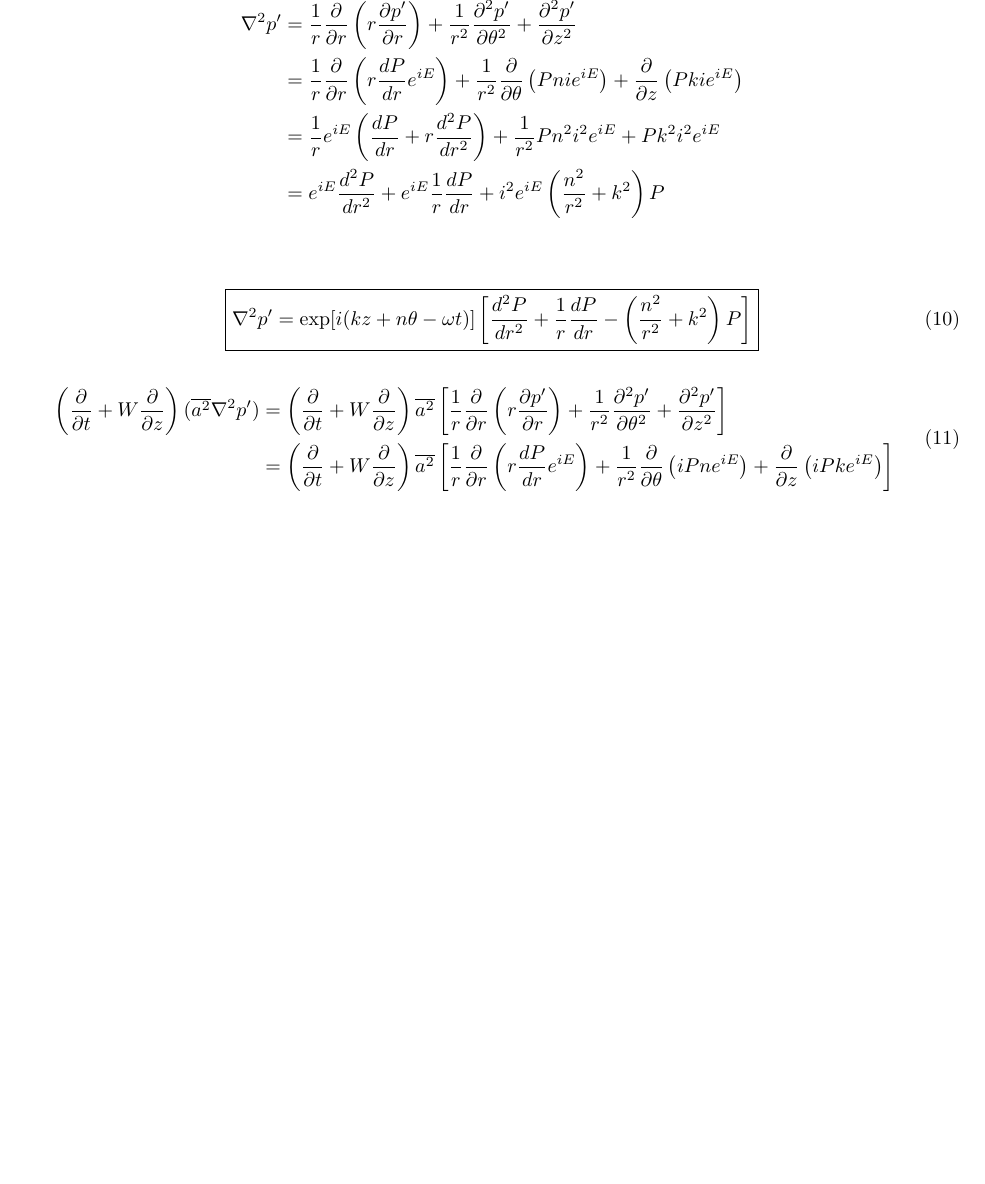
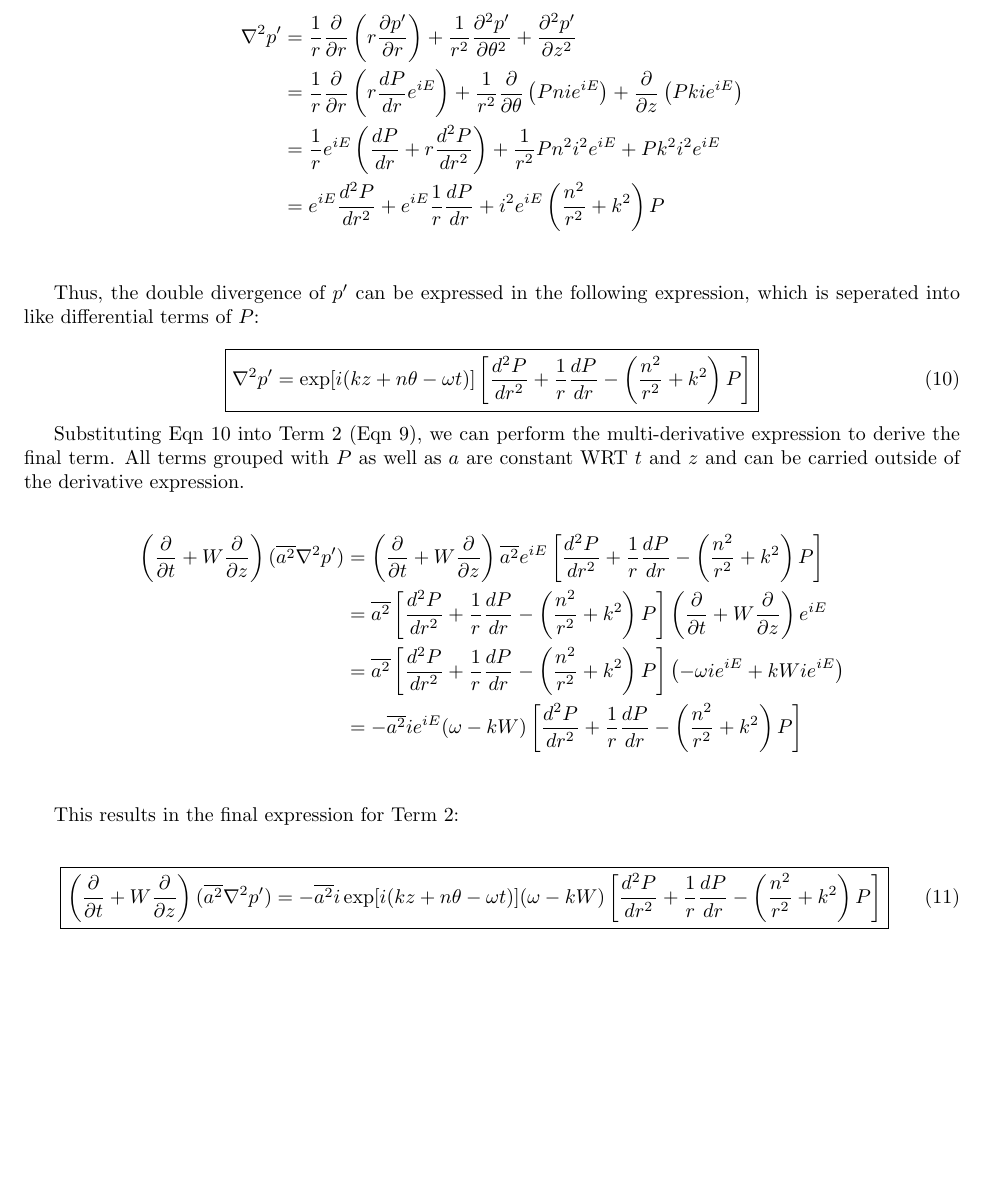
Before and after one commit to lhalstro/mae298_aeroacoustics, a LaTeX problem sheet (work/hw2/writeup/MAE298_LHalstrom_HW2_LilleyEqn.tex): part of page 4 of 10, cut at the place of the change, the shorter picture padded with empty space. Compiled offline with pdfLaTeX.

Commit message:
finished term 2

```diff
--- a/work/hw2/writeup/MAE298_LHalstrom_HW2_LilleyEqn.tex
+++ b/work/hw2/writeup/MAE298_LHalstrom_HW2_LilleyEqn.tex
@@ -316,31 +320,53 @@ Term 2 requires computing the double divergence of perturbation pressure $\nabla
     + i^2 e^{iE} \left( \dfrac{n^2}{r^2} + k^2 \right) P \\
 \end{align*}
 
-\begin{equation}
+Thus, the double divergence of $p'$ can be expressed in the following expression, which is seperated into like differential terms of $P$:
+
+\begin{equation} \label{doubledivp}
 \boxed{ \nabla^2p'= \exp[i(kz + n\theta -\omega t)] \left[
       \dfrac{d^2P}{dr^2}
     + \dfrac{1}{r} \dfrac{dP}{dr}
     - \left( \dfrac{n^2}{r^2} + k^2 \right) P \right] }
 \end{equation}
 
+Substituting Eqn~\ref{doubledivp} into Term 2 (Eqn~\ref{term2}), we can perform the multi-derivative expression to derive the final term.  All terms grouped with $P$ as well as $a$ are constant WRT $t$ and $z$ and can be carried outside of the derivative expression.
 
+\begin{align*}
+\left( \dfrac{\partial}{\partial t}
+  + W \dfrac{\partial}{\partial z} \right)
+  (\overline{a^2}\nabla^2p')
+&= \left( \dfrac{\partial}{\partial t}
+  + W \dfrac{\partial}{\partial z}
+  \right) \overline{a^2} e^{iE} \left[
+      \dfrac{d^2P}{dr^2}
+    + \dfrac{1}{r} \dfrac{dP}{dr}
+    - \left( \dfrac{n^2}{r^2} + k^2 \right) P \right] \\
+&= \overline{a^2} \left[ \dfrac{d^2P}{dr^2}
+          + \dfrac{1}{r} \dfrac{dP}{dr}
+          - \left( \dfrac{n^2}{r^2} + k^2 \right) P \right]
+    \left( \dfrac{\partial}{\partial t}
+  + W \dfrac{\partial}{\partial z}
+  \right) e^{iE} \\
+&= \overline{a^2} \left[ \dfrac{d^2P}{dr^2}
+          + \dfrac{1}{r} \dfrac{dP}{dr}
+          - \left( \dfrac{n^2}{r^2} + k^2 \right) P \right]
+  \left( -\omega ie^{iE} + kW ie^{iE}\right) \\
+&= - \overline{a^2} ie^{iE} (\omega - kW) \left[ \dfrac{d^2P}{dr^2}
+          + \dfrac{1}{r} \dfrac{dP}{dr}
+          - \left( \dfrac{n^2}{r^2} + k^2 \right) P \right] \\
+\end{align*}
 
-\begin{equation}
-\begin{split}
-\left( \dfrac{\partial}{\partial t} + W \dfrac{\partial}{\partial z} \right) (\overline{a^2}\nabla^2p')
-&= \left( \dfrac{\partial}{\partial t} + W \dfrac{\partial}{\partial z}
-   \right) \overline{a^2}
-   \left[\dfrac{1}{r}\dfrac{\partial}{\partial r} \left( r\dfrac{\partial p'}{\partial r} \right)
-      + \dfrac{1}{r^2} \dfrac{\partial^2 p'}{\partial \theta^2}
-      + \dfrac{\partial^2 p'}{\partial z^2} \right] \\
-&= \left( \dfrac{\partial}{\partial t} + W \dfrac{\partial}{\partial z}
-   \right) \overline{a^2}
-   \left[\dfrac{1}{r}\dfrac{\partial}{\partial r} \left( r \dfrac{dP}{dr} e^{iE} \right)
-      + \dfrac{1}{r^2} \dfrac{\partial }{\partial \theta} \left( iPn e^{iE} \right)
-      + \dfrac{\partial}{\partial z} \left( iPk e^{iE} \right) \right] \\
-\end{split}
+This results in the final expression for Term 2:
+
+\begin{equation} \label{term2solv}
+\boxed{ \left( \dfrac{\partial}{\partial t}
+  + W \dfrac{\partial}{\partial z} \right)
+  (\overline{a^2}\nabla^2p')
+= - \overline{a^2} i\exp[i(kz + n\theta -\omega t)]
+    (\omega - kW) \left[ \dfrac{d^2P}{dr^2}
+    + \dfrac{1}{r} \dfrac{dP}{dr}
+    - \left( \dfrac{n^2}{r^2} + k^2 \right) P \right] }
 \end{equation}
-
 
 
 
```
Also changed, not shown: work/hw2/writeup/MAE298_LHalstrom_HW2_LilleyEqn.pdf, work/hw2/writeup/MAE298_LHalstrom_HW2_LilleyEqn.tex (4 more changed lines).
